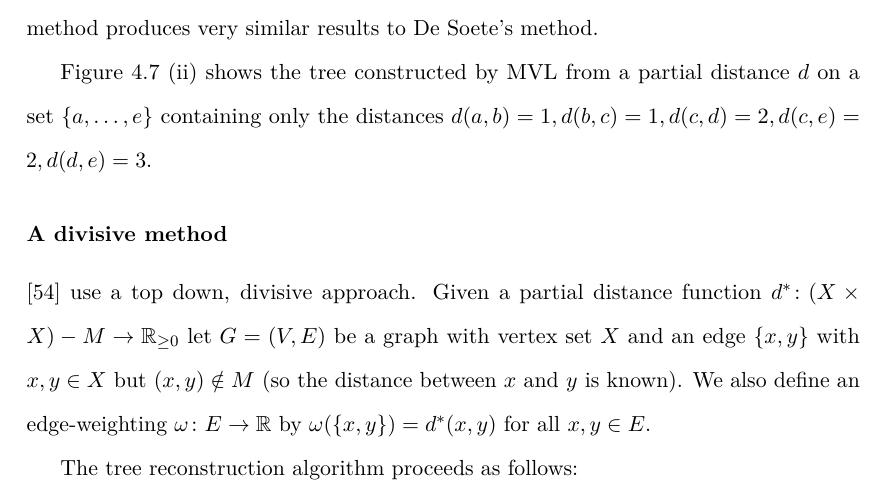
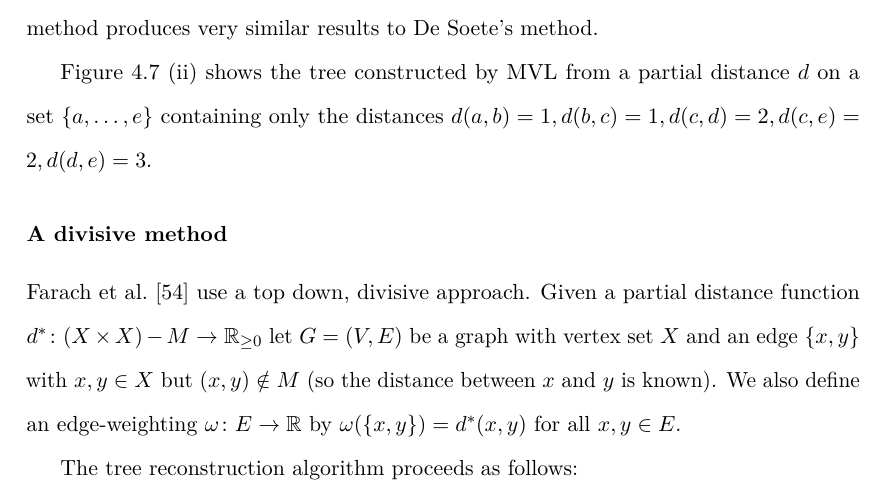
Before and after one commit to georgek/thesis, a LaTeX thesis (thesis.tex, which reads background2.tex): part of page 110 of 191, cut so that both start at the same text. Compiled offline with pdfLaTeX.

Commit message:
Correct text citation

```diff
--- a/background2.tex
+++ b/background2.tex
@@ -788,7 +788,7 @@ $d(a,b)=1, d(b,c)=1, d(c,d)=2, d(c,e)=2, d(d,e)=3$.
 \subsubsection{A divisive method}
 \label{sec:part-dist-divisive-method}
 
-\cite{farach1995robust} use a top down, divisive approach.  Given a partial
+\citet{farach1995robust} use a top down, divisive approach.  Given a partial
 distance function $d^* \colon (X \times X) - M \to \rrnn$ let $G=(V,E)$ be a
 graph with vertex set $X$ and an edge $\{x,y\}$ with $x,y \in X$ but $(x,y)
 \notin M$ (so the distance between $x$ and $y$ is known).  We also define an
```
